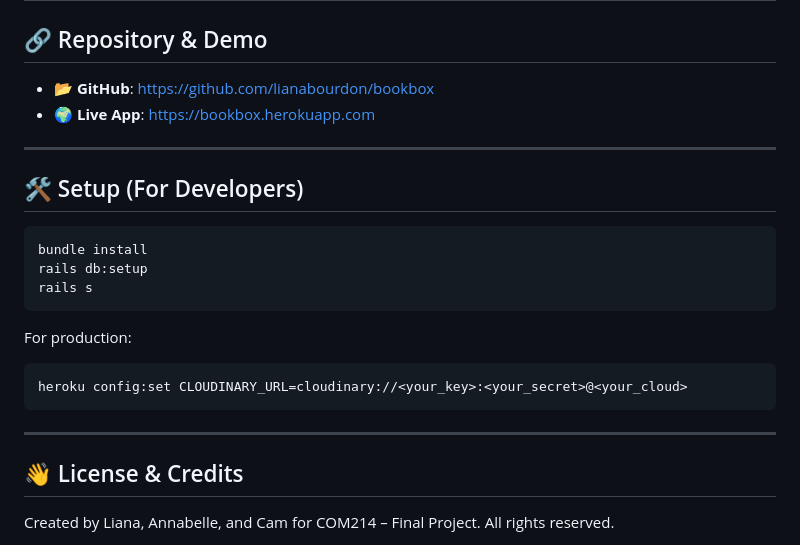
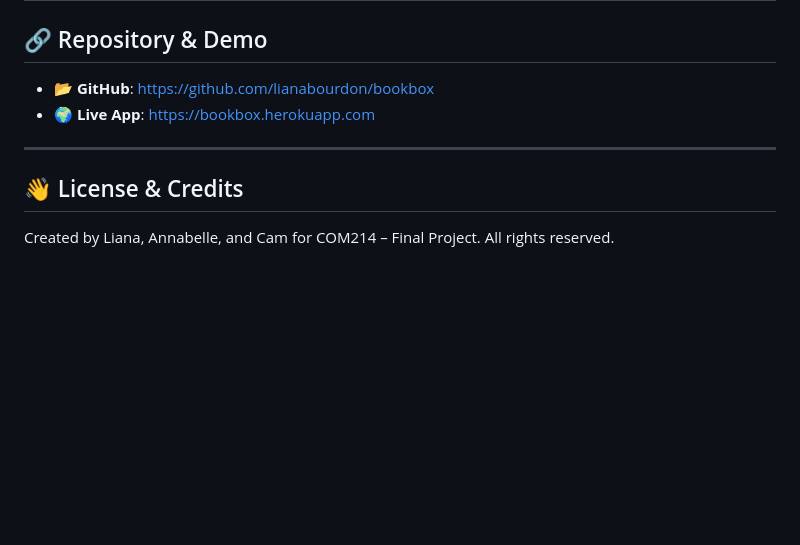
Before and after one commit to lianabourdon/BookBox, a Markdown page: README.md, the part around the change. Drawn GitHub-style; blank space fills up the shorter version.

````diff
--- a/README.md
+++ b/README.md
@@ -103,19 +103,5 @@ With global admin content, personalized lists, and interactive UI features, Book
 - 🌍 **Live App**: [https://bookbox.herokuapp.com](https://bookbox-app-966dbd8f7ec1.herokuapp.com/)
 ---
 
-## 🛠️ Setup (For Developers)
-```bash
-bundle install
-rails db:setup
-rails s
-```
-
-For production:
-```bash
-heroku config:set CLOUDINARY_URL=cloudinary://<your_key>:<your_secret>@<your_cloud>
-```
-
----
-
 ## 👋 License & Credits
 Created by Liana, Annabelle, and Cam for COM214 – Final Project. All rights reserved.
````
